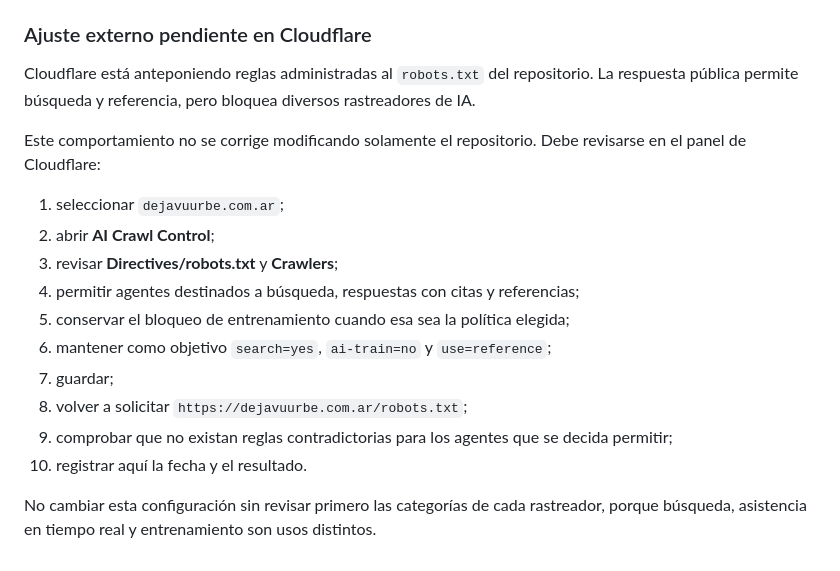
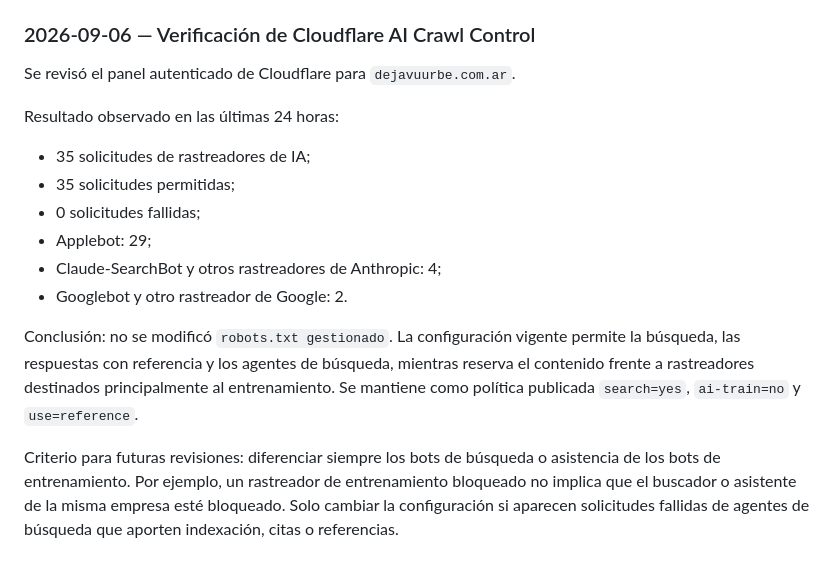
Before and after one commit to dejavuurbe/dejavuurbe-web, a Markdown page: docs/REGISTRO_TECNICO.md, the part around the change. GitHub-like rendering.

Commit message:
Registrar verificación de rastreadores de IA en Cloudflare

```diff
--- a/docs/REGISTRO_TECNICO.md
+++ b/docs/REGISTRO_TECNICO.md
@@ -80,21 +80,19 @@ Se ejecuta desde `.github/workflows/site-check.yml` diariamente y en cada cambio
   - `data/entity.jsonld`: HTTP 200 y MIME `application/ld+json`;
   - URL inexistente: HTTP 404 y `noindex,follow`.
 
-### Ajuste externo pendiente en Cloudflare
+### 2026-09-06 — Verificación de Cloudflare AI Crawl Control
 
-Cloudflare está anteponiendo reglas administradas al `robots.txt` del repositorio. La respuesta pública permite búsqueda y referencia, pero bloquea diversos rastreadores de IA.
+Se revisó el panel autenticado de Cloudflare para `dejavuurbe.com.ar`.
 
-Este comportamiento no se corrige modificando solamente el repositorio. Debe revisarse en el panel de Cloudflare:
+Resultado observado en las últimas 24 horas:
 
-1. seleccionar `dejavuurbe.com.ar`;
-2. abrir **AI Crawl Control**;
-3. revisar **Directives/robots.txt** y **Crawlers**;
-4. permitir agentes destinados a búsqueda, respuestas con citas y referencias;
-5. conservar el bloqueo de entrenamiento cuando esa sea la política elegida;
-6. mantener como objetivo `search=yes`, `ai-train=no` y `use=reference`;
-7. guardar;
-8. volver a solicitar `https://dejavuurbe.com.ar/robots.txt`;
-9. comprobar que no existan reglas contradictorias para los agentes que se decida permitir;
-10. registrar aquí la fecha y el resultado.
+- 35 solicitudes de rastreadores de IA;
+- 35 solicitudes permitidas;
+- 0 solicitudes fallidas;
+- Applebot: 29;
+- Claude-SearchBot y otros rastreadores de Anthropic: 4;
+- Googlebot y otro rastreador de Google: 2.
 
-No cambiar esta configuración sin revisar primero las categorías de cada rastreador, porque búsqueda, asistencia en tiempo real y entrenamiento son usos distintos.
+Conclusión: no se modificó `robots.txt gestionado`. La configuración vigente permite la búsqueda, las respuestas con referencia y los agentes de búsqueda, mientras reserva el contenido frente a rastreadores destinados principalmente al entrenamiento. Se mantiene como política publicada `search=yes`, `ai-train=no` y `use=reference`.
+
+Criterio para futuras revisiones: diferenciar siempre los bots de búsqueda o asistencia de los bots de entrenamiento. Por ejemplo, un rastreador de entrenamiento bloqueado no implica que el buscador o asistente de la misma empresa esté bloqueado. Solo cambiar la configuración si aparecen solicitudes fallidas de agentes de búsqueda que aporten indexación, citas o referencias.
```
